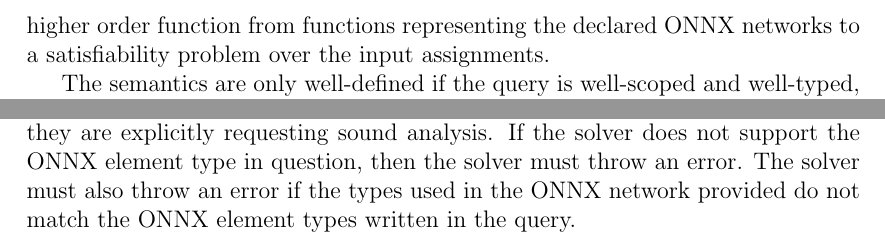
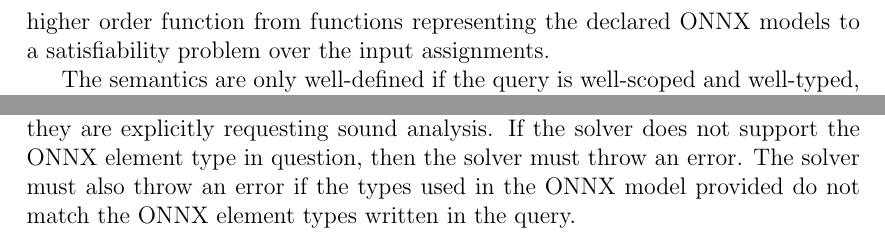
Before and after one commit to VNNLIB/VNNLIB-Standard, a LaTeX thesis (document/main.tex, which reads document/chapters/logics.tex, document/chapters/query_language.tex): two parts of pages 24 and 33 of 45, joined at a grey line, cut so that both start at the same text. Compiled offline with pdfLaTeX.

Commit message:
Standardize terminology from 'ONNX network' to 'ONNX model'

```diff
--- a/document/chapters/logics.tex
+++ b/document/chapters/logics.tex
@@ -321,7 +321,7 @@ It is a well-known problem in the community that some solvers assume real semant
 
 If a user writes the ``real'' type in their \vnnlib{} query then they are explicitly giving permission for the solver to convert the numeric ONNX types used by the actual ONNX file to an arbitrary internal numeric representation. The user is therefore explicitly acknowledging that the result may be unsound due to floating point imprecision.
 
-Conversely if user writes an ONNX element type in their \vnnlib{} query then they are explicitly requesting sound analysis. If the solver does not support the ONNX element type in question, then the solver must throw an error. The solver must also throw an error if the types used in the ONNX network provided do not match the ONNX element types written in the query.
+Conversely if user writes an ONNX element type in their \vnnlib{} query then they are explicitly requesting sound analysis. If the solver does not support the ONNX element type in question, then the solver must throw an error. The solver must also throw an error if the types used in the ONNX model provided do not match the ONNX element types written in the query.
 
 \section{Logics}
 
--- a/document/chapters/query_language.tex
+++ b/document/chapters/query_language.tex
@@ -477,7 +477,7 @@ If a query is agnostic to the element type of variables, it should be declared w
 
 The semantics of a \vnnlib{} query is defined in terms of the satisfiability problem it represents. A query is said to be \textit{satisfiable} if there exists an assignment of values to all/any of the the input tensors such that when the corresponding ONNX model(s) are evaluated, the set of assertions hold true. Conversely, a query is said to be \textit{unsatisfiable} if no such assignment exists.
 
-Given that the actual semantics of a \vnnlib{} query is dependent on the semantics of the neural network representation i.e. on the underlying ONNX model(s) it is associated with, we can describe the semantics of a query as a higher order function from functions representing the declared ONNX networks to a satisfiability problem over the input assignments.
+Given that the actual semantics of a \vnnlib{} query is dependent on the semantics of the neural network representation i.e. on the underlying ONNX model(s) it is associated with, we can describe the semantics of a query as a higher order function from functions representing the declared ONNX models to a satisfiability problem over the input assignments.
 
 The semantics are only well-defined if the query is well-scoped and well-typed, as described in Section~\ref{sec:scoping_and_typing}. Similarly, the semantics for the Declarations and Assertions can be described separately.
 
```
Also changed, not shown: document/chapters/models.tex (+1 -1 lines), document/chapters/query_language.tex (4 more changed lines).
